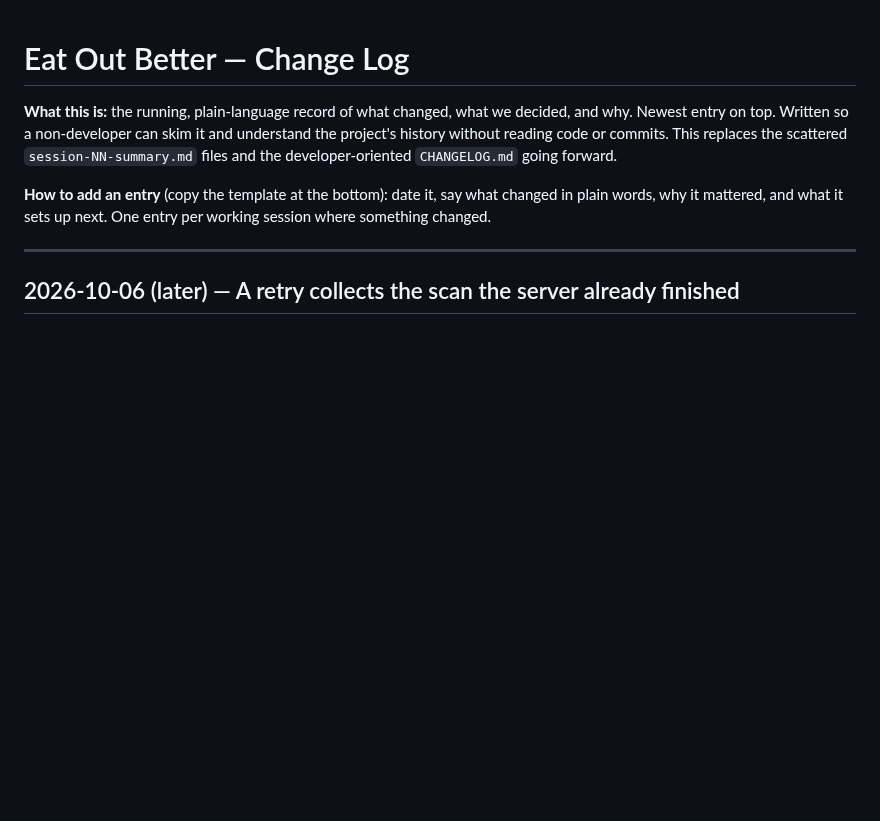
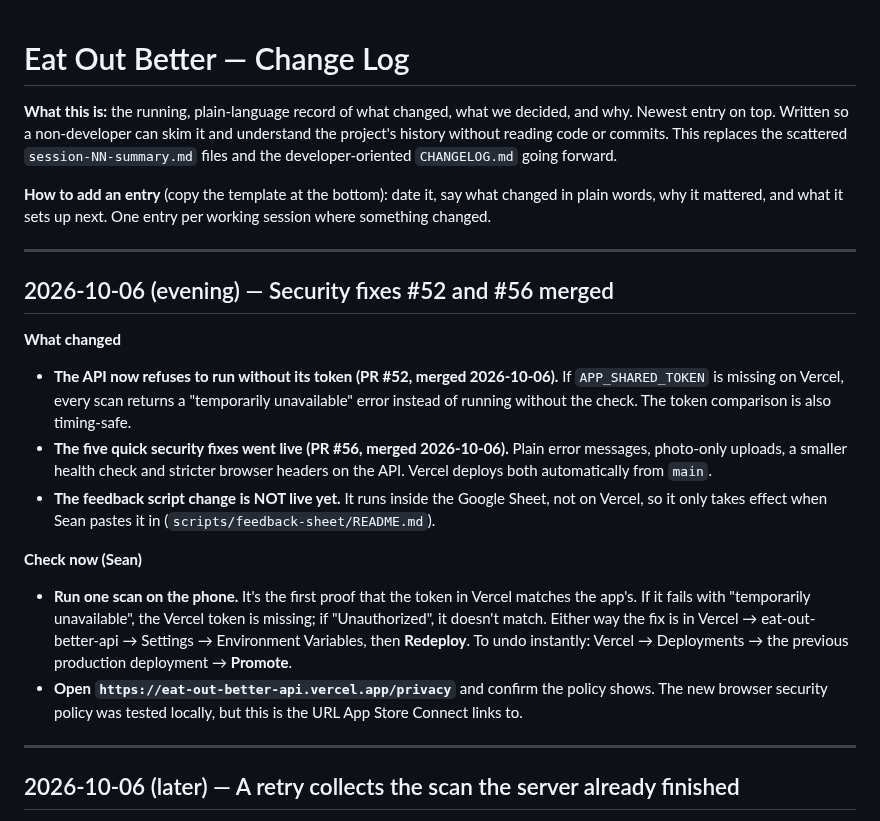
Before and after one commit to stlynn13-lgtm/eat-out-better, a Markdown page: log.md, the part around the change. Drawn GitHub-style; blank space fills up the shorter version.

Commit message:
docs: record #52 and #56 merged; next checks for Sean
Co-Authored-By: Claude Opus 5.5 <noreply@anthropic.com>
Claude-Session: https://claude.ai/code/session_01UNZcF7Rb2BjYmS4tDqsj9r

```diff
--- a/log.md
+++ b/log.md
@@ -3,6 +3,21 @@
 **What this is:** the running, plain-language record of what changed, what we decided, and why. Newest entry on top. Written so a non-developer can skim it and understand the project's history without reading code or commits. This replaces the scattered `session-NN-summary.md` files and the developer-oriented `CHANGELOG.md` going forward.
 
 **How to add an entry** (copy the template at the bottom): date it, say what changed in plain words, why it mattered, and what it sets up next. One entry per working session where something changed.
+
+---
+
+## 2026-10-06 (evening) — Security fixes #52 and #56 merged
+
+**What changed**
+
+- **The API now refuses to run without its token (PR #52, merged 2026-10-06).** If `APP_SHARED_TOKEN` is missing on Vercel, every scan returns a "temporarily unavailable" error instead of running without the check. The token comparison is also timing-safe.
+- **The five quick security fixes went live (PR #56, merged 2026-10-06).** Plain error messages, photo-only uploads, a smaller health check and stricter browser headers on the API. Vercel deploys both automatically from `main`.
+- **The feedback script change is NOT live yet.** It runs inside the Google Sheet, not on Vercel, so it only takes effect when Sean pastes it in (`scripts/feedback-sheet/README.md`).
+
+**Check now (Sean)**
+
+- **Run one scan on the phone.** It's the first proof that the token in Vercel matches the app's. If it fails with "temporarily unavailable", the Vercel token is missing; if "Unauthorized", it doesn't match. Either way the fix is in Vercel → eat-out-better-api → Settings → Environment Variables, then **Redeploy**. To undo instantly: Vercel → Deployments → the previous production deployment → **Promote**.
+- **Open `https://eat-out-better-api.vercel.app/privacy`** and confirm the policy shows. The new browser security policy was tested locally, but this is the URL App Store Connect links to.
 
 ---
 
```
Also changed, not shown: plan.md (+2 -2 lines).
